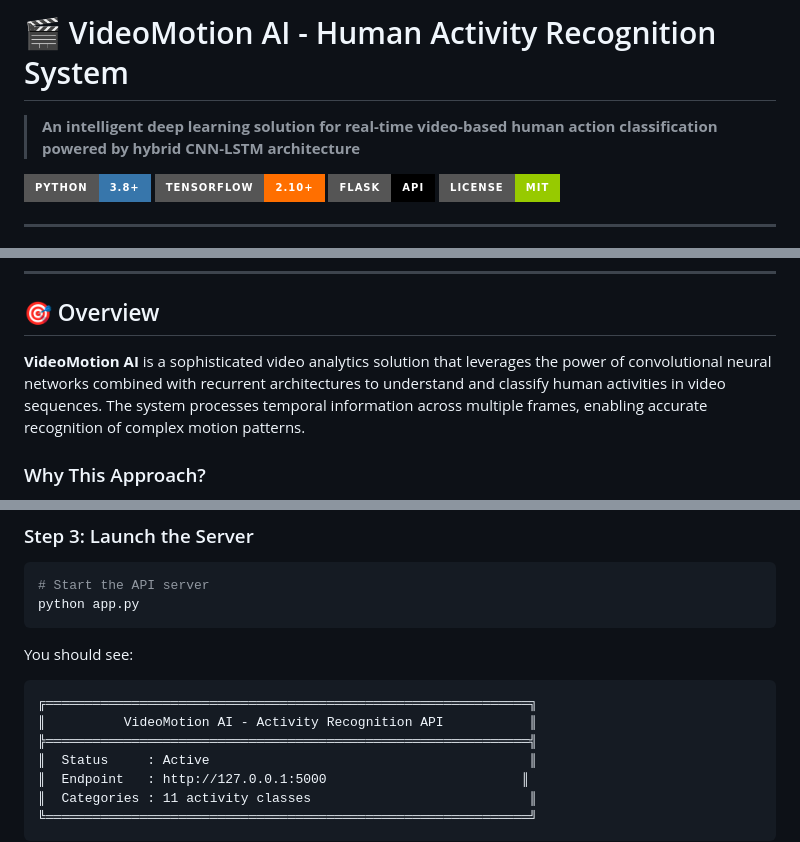
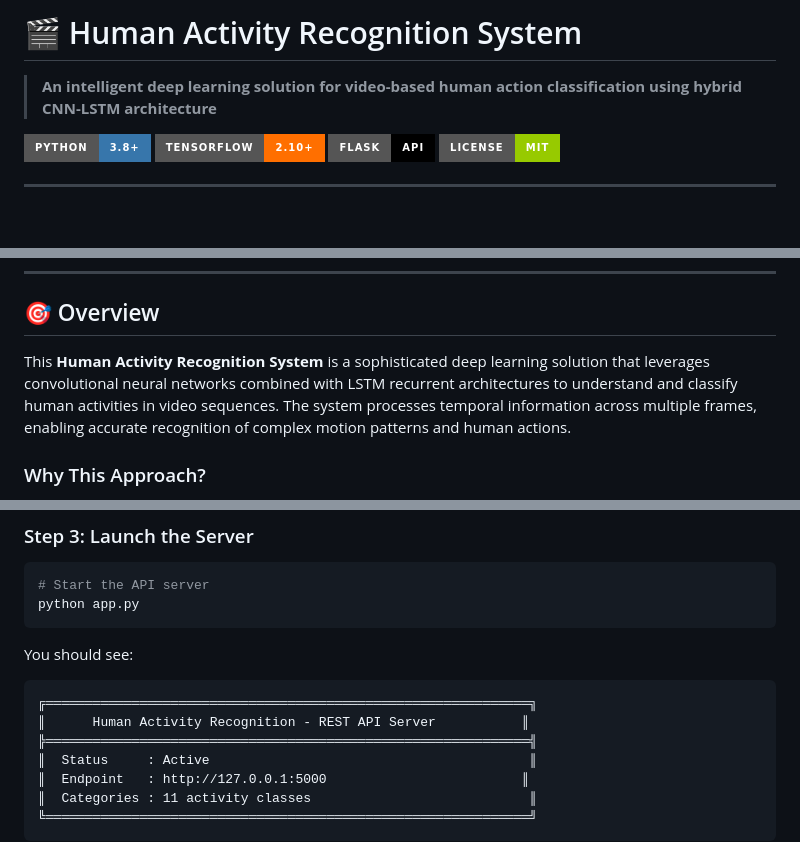
Before and after one commit to furqan-56/Action-Recognition-CNN-LSTM, a Markdown page: README.md, 3 parts joined by grey strips. Drawn GitHub-style; badges without logos; blank space fills up the shorter version.

Commit message:
Update README: Focus on Human Activity Recognition

````diff
--- a/README.md
+++ b/README.md
@@ -1,6 +1,6 @@
-# 🎬 VideoMotion AI - Human Activity Recognition System
+# 🎬 Human Activity Recognition System
 
-> **An intelligent deep learning solution for real-time video-based human action classification powered by hybrid CNN-LSTM architecture**
+> **An intelligent deep learning solution for video-based human action classification using hybrid CNN-LSTM architecture**
 
 [![Python Version](https://img.shields.io/badge/python-3.8%2B-3776AB?style=for-the-badge&logo=python&logoColor=white)](https://python.org)
 [![TensorFlow](https://img.shields.io/badge/TensorFlow-2.10%2B-FF6F00?style=for-the-badge&logo=tensorflow&logoColor=white)](https://tensorflow.org)
@@ -26,7 +26,7 @@
 
 ## 🎯 Overview
 
-**VideoMotion AI** is a sophisticated video analytics solution that leverages the power of convolutional neural networks combined with recurrent architectures to understand and classify human activities in video sequences. The system processes temporal information across multiple frames, enabling accurate recognition of complex motion patterns.
+This **Human Activity Recognition System** is a sophisticated deep learning solution that leverages convolutional neural networks combined with LSTM recurrent architectures to understand and classify human activities in video sequences. The system processes temporal information across multiple frames, enabling accurate recognition of complex motion patterns and human actions.
 
 ### Why This Approach?
 
@@ -190,7 +190,7 @@ python app.py
 You should see:
 ```
 ╔══════════════════════════════════════════════════════════════╗
-║          VideoMotion AI - Activity Recognition API           ║
+║      Human Activity Recognition - REST API Server           ║
 ╠══════════════════════════════════════════════════════════════╣
 ║  Status     : Active                                         ║
 ║  Endpoint   : http://127.0.0.1:5000                         ║
````
Also changed, not shown: other parts of README.md (+2 -2 lines).
